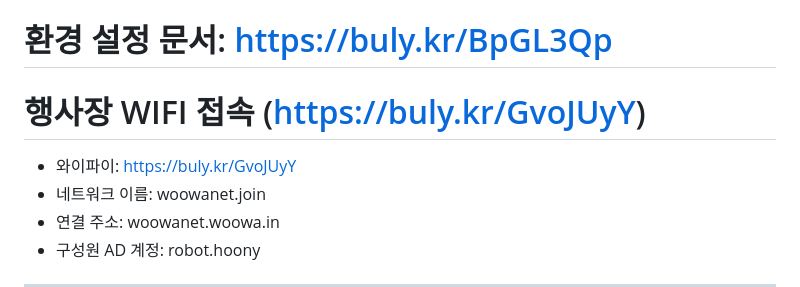
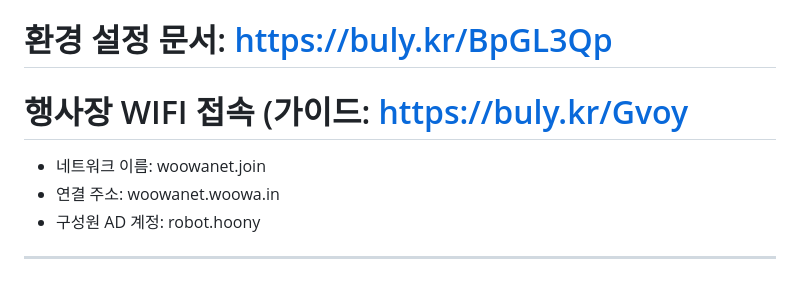
Before and after one commit to youngsu5582/fzf-hands-on-lab-repository, a Markdown page: step/step0/README.md, the part around the change. Drawn GitHub-style.

```diff
--- a/step/step0/README.md
+++ b/step/step0/README.md
@@ -1,7 +1,6 @@
 # 환경 설정 문서: https://buly.kr/BpGL3Qp
 
-# 행사장 WIFI 접속 (https://buly.kr/GvoJUyY)
-- 와이파이: https://buly.kr/GvoJUyY
+# 행사장 WIFI 접속 (가이드: https://buly.kr/Gvoy
 - 네트워크 이름: woowanet.join
 - 연결 주소: woowanet.woowa.in
 - 구성원 AD 계정: robot.hoony
```
